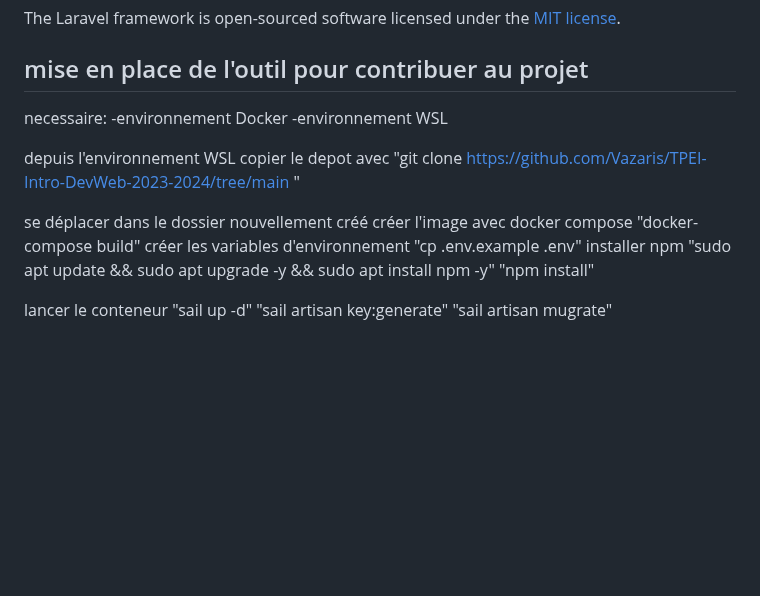
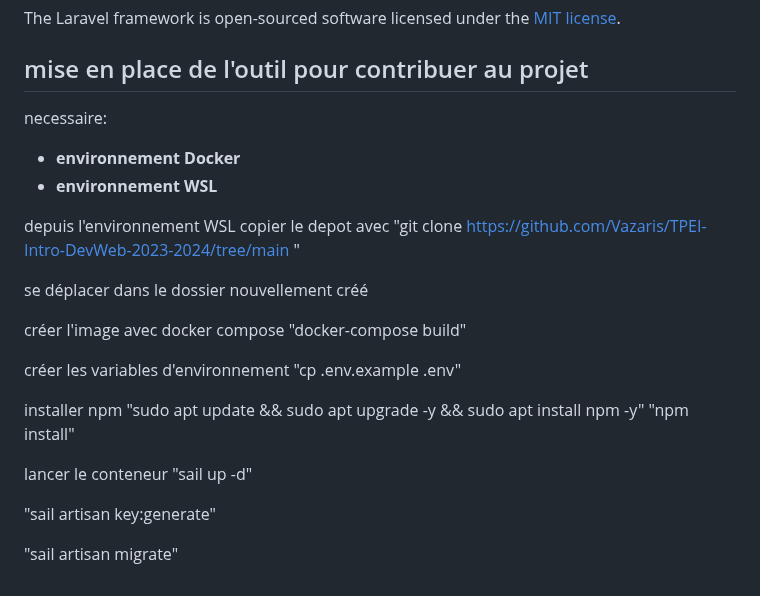
Before and after one commit to Vazaris/TPEI-Intro-DevWeb-2023-2024, a Markdown page: README.md, the part around the change. Drawn GitHub-style; blank space fills up the shorter version.

Commit message:
procedure d'installation V1.1

```diff
--- a/README.md
+++ b/README.md
@@ -69,18 +69,23 @@ The Laravel framework is open-sourced software licensed under the [MIT license](
 ## mise en place de l'outil pour contribuer au projet
 
 necessaire:
-	-environnement Docker
-	-environnement WSL
+- **environnement Docker**
+- **environnement WSL**
 
 depuis l'environnement WSL copier le depot avec "git clone https://github.com/Vazaris/TPEI-Intro-DevWeb-2023-2024/tree/main "
 
 
 se déplacer dans le dossier nouvellement créé
+
 créer l'image avec docker compose "docker-compose build"
+
 créer les variables d'environnement "cp .env.example .env"
+
 installer npm "sudo apt update && sudo apt upgrade -y && sudo apt install npm -y"
 "npm install"
 
 lancer le conteneur "sail up -d"
+
 "sail artisan key:generate"
-"sail artisan mugrate"
+
+"sail artisan migrate"
```
